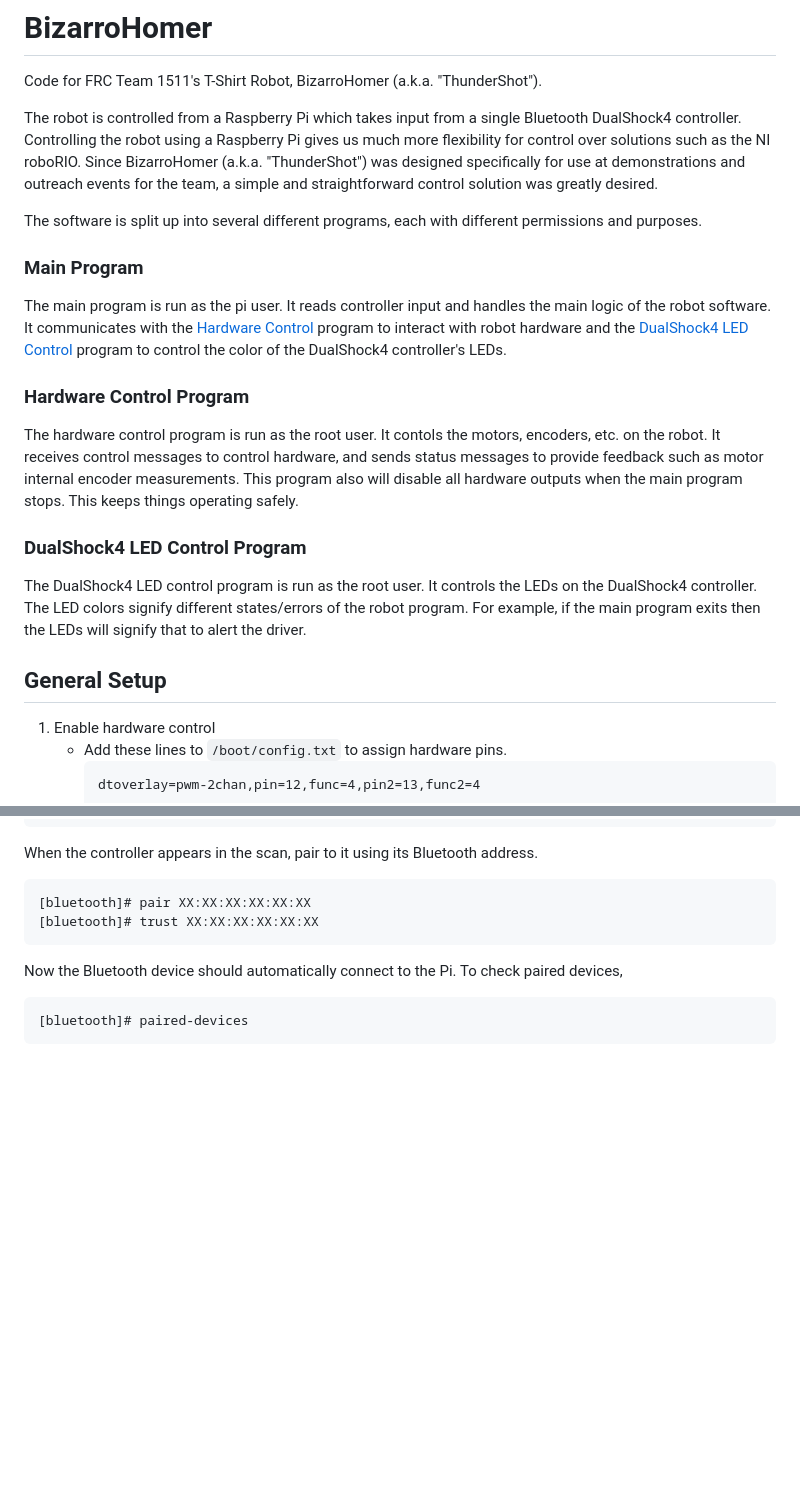
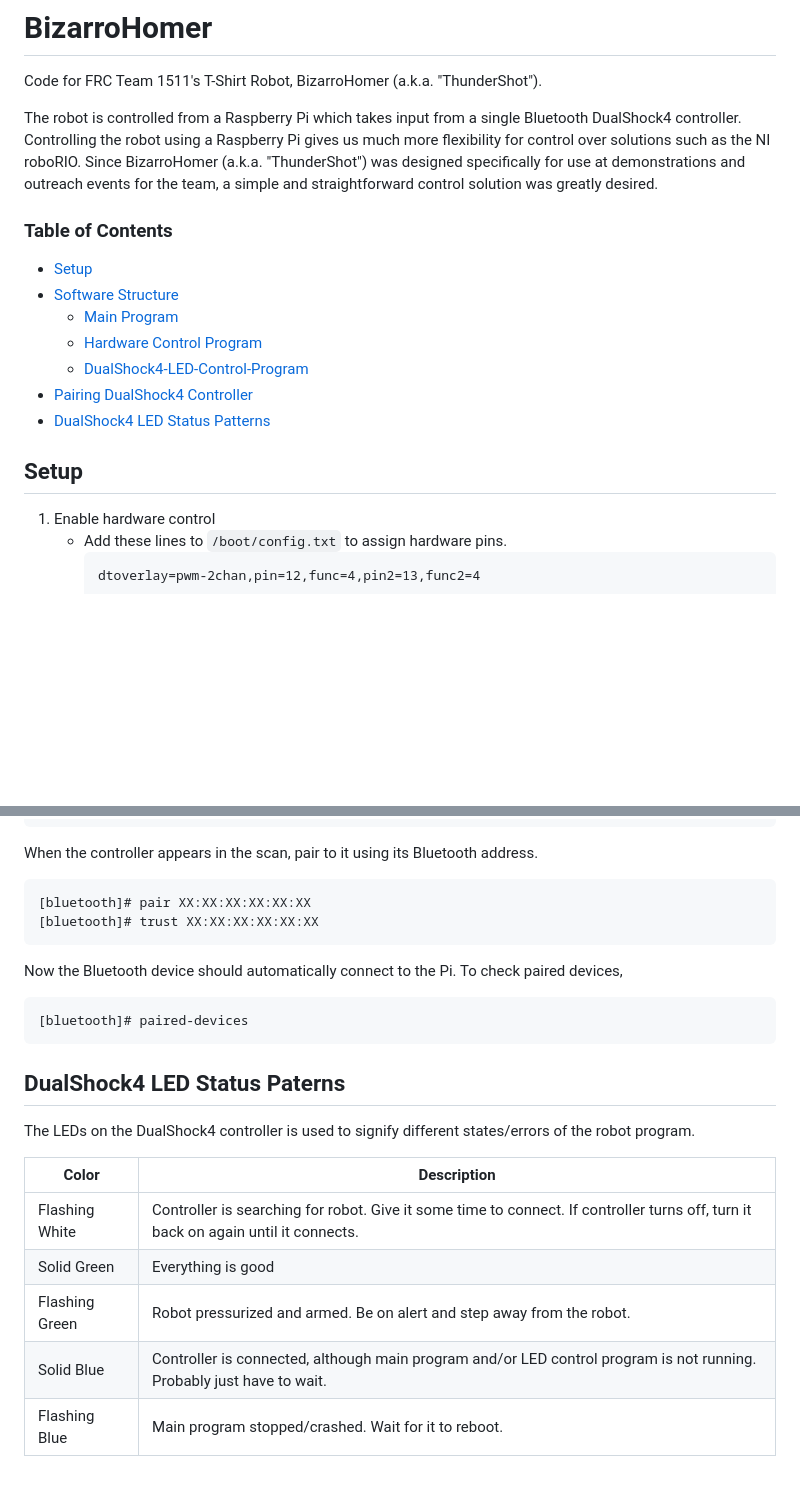
Before and after one commit to frc1511/BizarroHomer, a Markdown page: README.md, 2 parts joined by grey strips. Rendered like a GitHub page; blank space fills up the shorter version.

````diff
--- a/README.md
+++ b/README.md
@@ -3,17 +3,16 @@ Code for FRC Team 1511's T-Shirt Robot, BizarroHomer (a.k.a. "ThunderShot").
 
 The robot is controlled from a Raspberry Pi which takes input from a single Bluetooth DualShock4 controller. Controlling the robot using a Raspberry Pi gives us much more flexibility for control over solutions such as the NI roboRIO. Since BizarroHomer (a.k.a. "ThunderShot") was designed specifically for use at demonstrations and outreach events for the team, a simple and straightforward control solution was greatly desired.
 
-The software is split up into several different programs, each with different permissions and purposes.
-### Main Program
-The main program is run as the pi user. It reads controller input and handles the main logic of the robot software. It communicates with the [Hardware Control](#Hardware-Control-Program) program to interact with robot hardware and the [DualShock4 LED Control](#DualShock4-LED-Control-Program) program to control the color of the DualShock4 controller's LEDs.
+### Table of Contents
+* [Setup](#Setup)
+* [Software Structure](#Software-Structure)
+   - [Main Program](#Main-Program)
+   - [Hardware Control Program](#Hardware-Control-Program)
+   - [DualShock4-LED-Control-Program](#DualShock4-LED-Control-Program)
+* [Pairing DualShock4 Controller](#Pairing-DualShock4-Controller)
+* [DualShock4 LED Status Patterns](#DualShock4-LED-Status-Paterns)
 
-### Hardware Control Program
-The hardware control program is run as the root user. It contols the motors, encoders, etc. on the robot. It receives control messages to control hardware, and sends status messages to provide feedback such as motor internal encoder measurements. This program also will disable all hardware outputs when the main program stops. This keeps things operating safely.
-
-### DualShock4 LED Control Program
-The DualShock4 LED control program is run as the root user. It controls the LEDs on the DualShock4 controller. The LED colors signify different states/errors of the robot program. For example, if the main program exits then the LEDs will signify that to alert the driver.
-
-## General Setup
+## Setup
 1. Enable hardware control
    - Add these lines to `/boot/config.txt` to assign hardware pins.
      ```
@@ -61,3 +72,14 @@ Now the Bluetooth device should automatically connect to the Pi. To check paired
 ```
 [bluetooth]# paired-devices
 ```
+
+## DualShock4 LED Status Paterns
+The LEDs on the DualShock4 controller is used to signify different states/errors of the robot program.
+
+| Color          | Description                 |
+| -------------- | --------------------------- |
+| Flashing White | Controller is searching for robot. Give it some time to connect. If controller turns off, turn it back on again until it connects. |
+| <span style="color:green">Solid Green</span>    | Everything is good          |
+| <span style="color:green">Flashing Green</span> | Robot pressurized and armed. Be on alert and step away from the robot. |
+| <span style="color:blue">Solid Blue</span>          | Controller is connected, although main program and/or LED control program is not running. Probably just have to wait. |
+| <span style="color:blue">Flashing Blue</span>  | Main program stopped/crashed. Wait for it to reboot. |
````
Also changed, not shown: other parts of README.md (+12 -0 lines).
